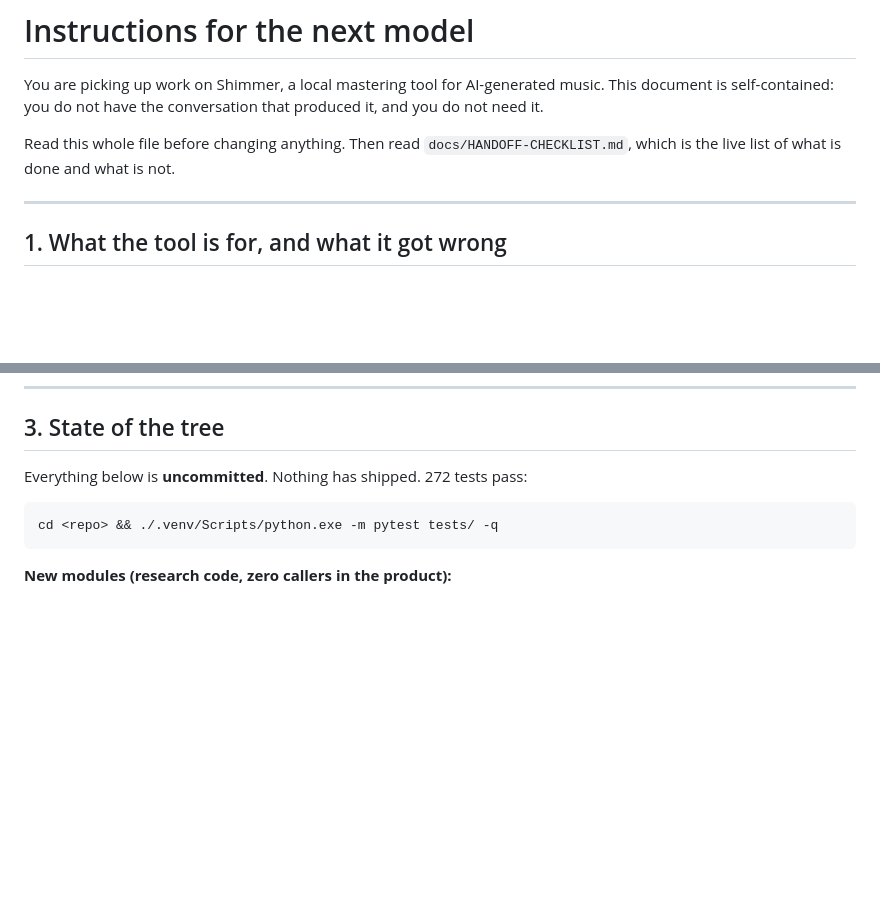
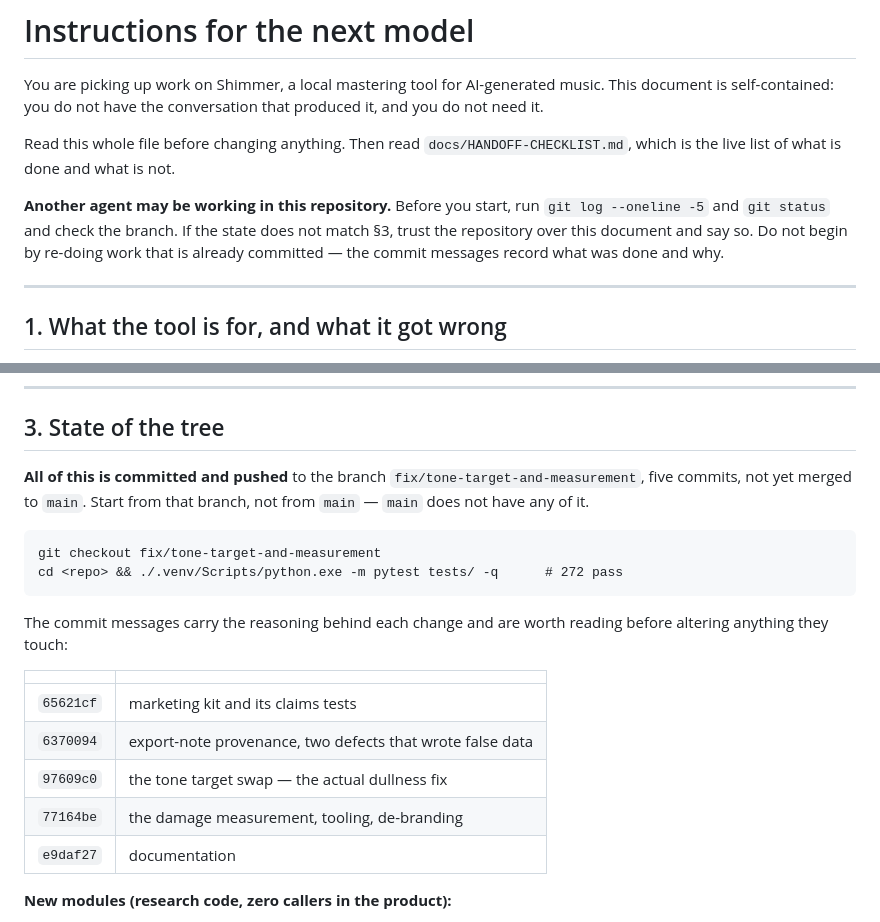
Before and after one commit to henricksmedia/shimmer, a Markdown page: docs/IMPLEMENTATION.md, 2 parts joined by grey strips. Rendered like a GitHub page; blank space fills up the shorter version.

Commit message:
Correct the handoff doc: the work is committed, not sitting in a tree
Section 3 said "everything below is uncommitted, nothing has shipped". It was
true when written and stale twenty minutes later. A model acting on it would
have looked for changes in a clean tree, or started from main, which has none
of this — the work is on fix/tone-target-and-measurement.

Adds the commit table so the reasoning behind each change is findable, and a
note at the top to check the repository state first and trust it over this
document when they disagree. Handoff docs go stale faster than code; the
instruction to verify is worth more than any state they record.

Co-Authored-By: Claude Opus 5 <noreply@anthropic.com>

````diff
--- a/docs/IMPLEMENTATION.md
+++ b/docs/IMPLEMENTATION.md
@@ -7,6 +7,12 @@ produced it, and you do not need it.
 Read this whole file before changing anything. Then read
 `docs/HANDOFF-CHECKLIST.md`, which is the live list of what is done and what
 is not.
+
+**Another agent may be working in this repository.** Before you start, run
+`git log --oneline -5` and `git status` and check the branch. If the state
+does not match §3, trust the repository over this document and say so. Do not
+begin by re-doing work that is already committed — the commit messages record
+what was done and why.
 
 ---
 
@@ -65,11 +71,25 @@ show the numbers, on the corpus.
 
 ## 3. State of the tree
 
-Everything below is **uncommitted**. Nothing has shipped. 272 tests pass:
+**All of this is committed and pushed** to the branch
+`fix/tone-target-and-measurement`, five commits, not yet merged to `main`.
+Start from that branch, not from `main` — `main` does not have any of it.
 
 ```
-cd <repo> && ./.venv/Scripts/python.exe -m pytest tests/ -q
+git checkout fix/tone-target-and-measurement
+cd <repo> && ./.venv/Scripts/python.exe -m pytest tests/ -q      # 272 pass
 ```
+
+The commit messages carry the reasoning behind each change and are worth
+reading before altering anything they touch:
+
+| | |
+|---|---|
+| `65621cf` | marketing kit and its claims tests |
+| `6370094` | export-note provenance, two defects that wrote false data |
+| `97609c0` | the tone target swap — the actual dullness fix |
+| `77164be` | the damage measurement, tooling, de-branding |
+| `e9daf27` | documentation |
 
 **New modules (research code, zero callers in the product):**
 - `shimmer/perceptual.py` — ITU-R BS.1387 damage model. Audited; critical-band
````
